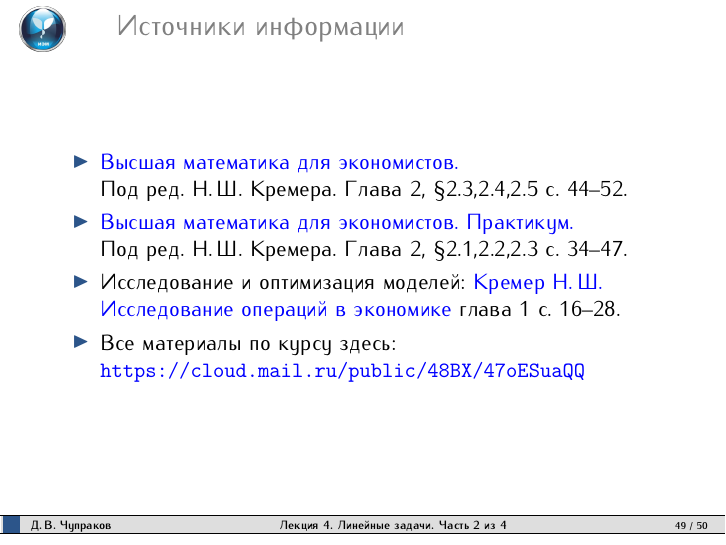
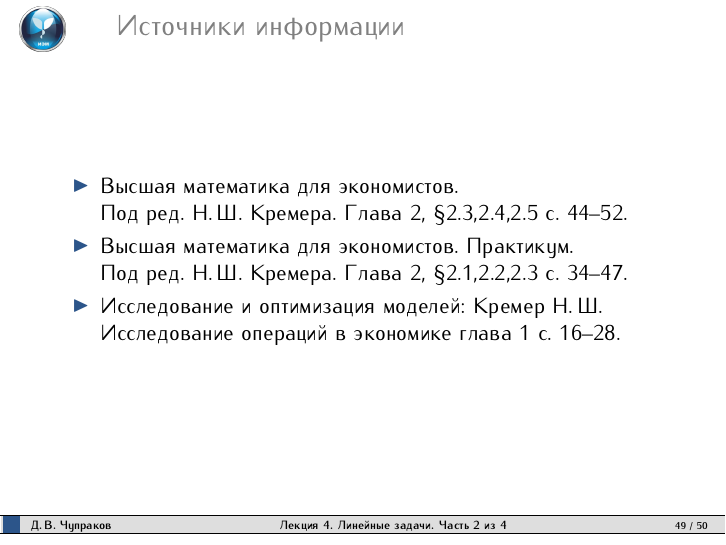
Before and after one commit to chupdiv/emm, LaTeX slides (Presentations/Л4 - Линейные модели2.tex): page 54 of 55. Compiled offline with pdfLaTeX.

Commit message:
Правки литературе в Линейных моделях

```diff
--- a/Presentations/Л4 - Линейные модели2.tex
+++ b/Presentations/Л4 - Линейные модели2.tex
@@ -1489,15 +1489,11 @@ $$
 \begin{frame}{Источники информации}
 \begin{itemize}
 \item
-	{\color{blue}\href{https://cloud.mail.ru/public/jWCR/2BBwXTrkg}{Высшая математика для экономистов.}} Под~ред.~Н.\,Ш.~Кремера. Глава~2, \S 2.3,2.4,2.5 c. 44--52.
+	Высшая математика для экономистов. Под~ред.~Н.\,Ш.~Кремера. Глава~2, \S 2.3,2.4,2.5 c. 44--52.
 \item
-	{\color{blue}\href{https://cloud.mail.ru/public/5c87/4Cmo8H9BA}{Высшая математика для экономистов. Практикум.}} Под~ред.~Н.\,Ш.~Кремера.  Глава~2, \S 2.1,2.2,2.3 c. 34--47.
+	Высшая математика для экономистов. Практикум. Под~ред.~Н.\,Ш.~Кремера.  Глава~2, \S 2.1,2.2,2.3 c. 34--47.
 \item
-	Исследование и оптимизация моделей:  {\color{blue}\href{https://cloud.mail.ru/public/4SN3/2MJYgEz95}{Кремер  Н.\,Ш. Исследование операций в экономике}} глава 1 с. 16--28.
-
-\item
-	Все материалы по курсу здесь:
-{\color{blue}\url{https://cloud.mail.ru/public/48BX/47oESuaQQ}}
+	Исследование и оптимизация моделей:  Кремер  Н.\,Ш. Исследование операций в экономике глава 1 с. 16--28.
 \end{itemize}
 
 \end{frame}
```
Also changed, not shown: Presentations/Л4 - Линейные модели.pdf, Presentations/Л4 - Линейные модели2.pdf.
